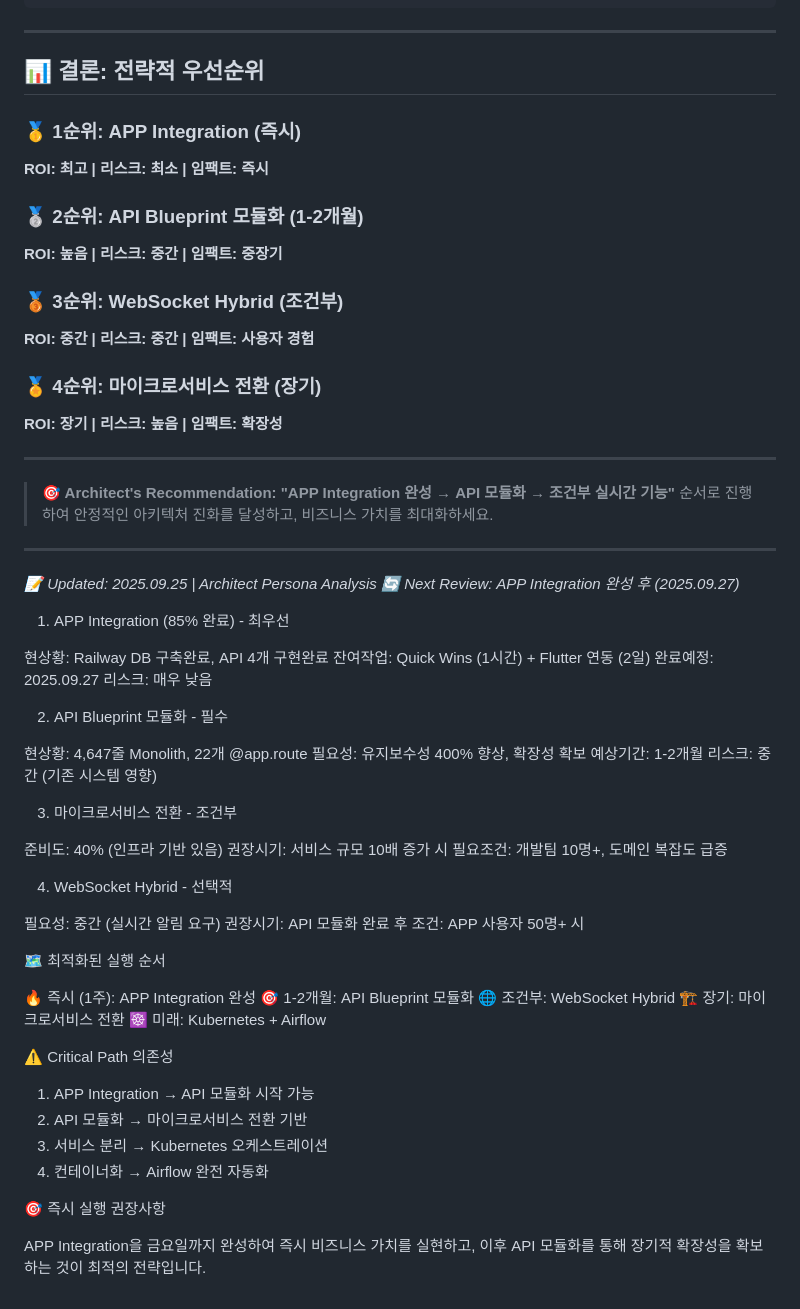
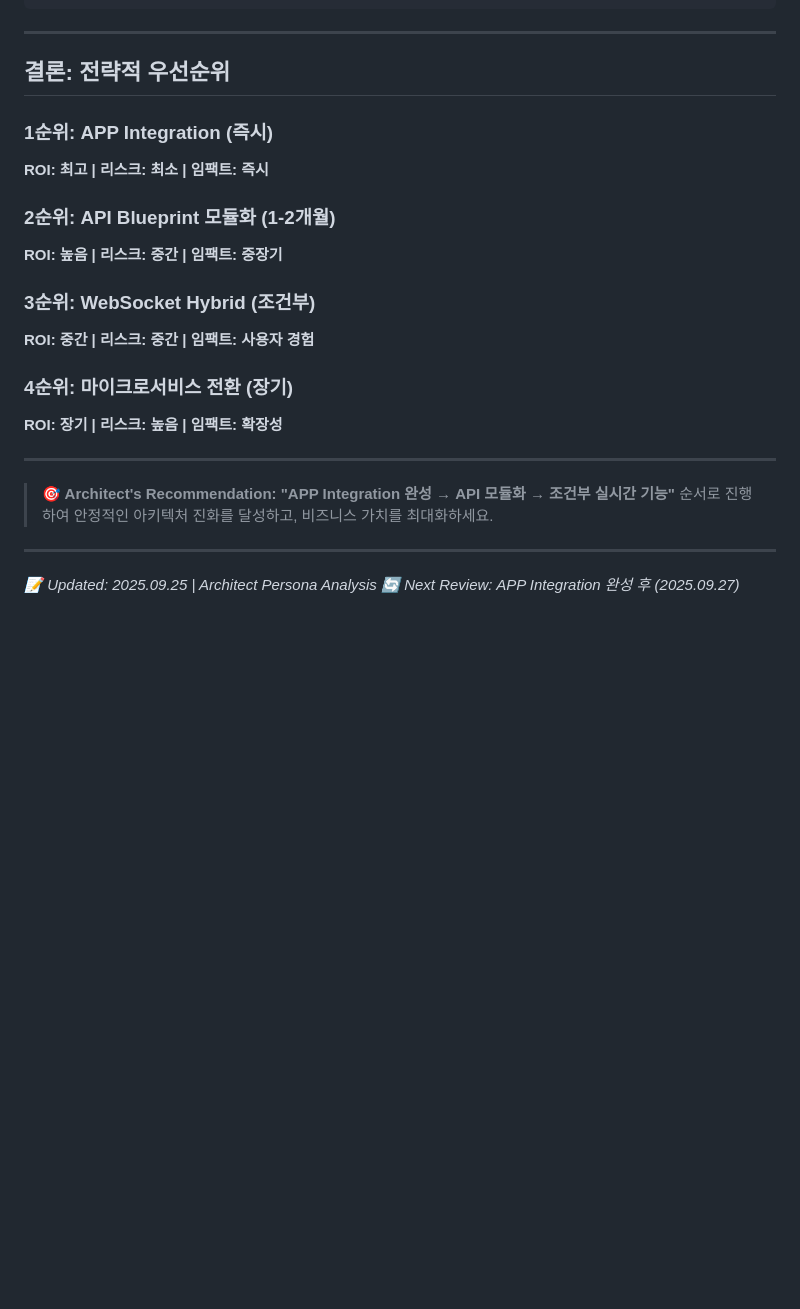
Before and after one commit to isolhsolfafa/Readme_TwinfaX2, a Markdown page: README.md, the part around the change. GitHub-like rendering; blank space fills up the shorter version.

```diff
--- a/README.md
+++ b/README.md
@@ -1886,18 +1886,18 @@ Microservices → Kubernetes:
 
 ---
 
-## 📊 **결론: 전략적 우선순위**
-
-### 🥇 **1순위: APP Integration (즉시)**
+##  **결론: 전략적 우선순위**
+
+###  **1순위: APP Integration (즉시)**
 **ROI: 최고 | 리스크: 최소 | 임팩트: 즉시**
 
-### 🥈 **2순위: API Blueprint 모듈화 (1-2개월)**
+###  **2순위: API Blueprint 모듈화 (1-2개월)**
 **ROI: 높음 | 리스크: 중간 | 임팩트: 중장기**
 
-### 🥉 **3순위: WebSocket Hybrid (조건부)**
+###  **3순위: WebSocket Hybrid (조건부)**
 **ROI: 중간 | 리스크: 중간 | 임팩트: 사용자 경험**
 
-### 🏅 **4순위: 마이크로서비스 전환 (장기)**
+###  **4순위: 마이크로서비스 전환 (장기)**
 **ROI: 장기 | 리스크: 높음 | 임팩트: 확장성**
 
 ---
@@ -1910,53 +1910,3 @@ Microservices → Kubernetes:
 
 *📝 Updated: 2025.09.25 | Architect Persona Analysis*
 *🔄 Next Review: APP Integration 완성 후 (2025.09.27)*
-
-
-
-
-  1. APP Integration (85% 완료) - 최우선
-
-  현상황: Railway DB 구축완료, API 4개 구현완료
-  잔여작업: Quick Wins (1시간) + Flutter 연동 (2일)
-  완료예정: 2025.09.27
-  리스크: 매우 낮음
-
-  2. API Blueprint 모듈화 - 필수
-
-  현상황: 4,647줄 Monolith, 22개 @app.route
-  필요성: 유지보수성 400% 향상, 확장성 확보
-  예상기간: 1-2개월
-  리스크: 중간 (기존 시스템 영향)
-
-  3. 마이크로서비스 전환 - 조건부
-
-  준비도: 40% (인프라 기반 있음)
-  권장시기: 서비스 규모 10배 증가 시
-  필요조건: 개발팀 10명+, 도메인 복잡도 급증
-
-  4. WebSocket Hybrid - 선택적
-
-  필요성: 중간 (실시간 알림 요구)
-  권장시기: API 모듈화 완료 후
-  조건: APP 사용자 50명+ 시
-
-  🗺️ 최적화된 실행 순서
-
-  🔥 즉시 (1주): APP Integration 완성
-  🎯 1-2개월: API Blueprint 모듈화
-  🌐 조건부: WebSocket Hybrid
-  🏗️ 장기: 마이크로서비스 전환
-  ☸️ 미래: Kubernetes + Airflow
-
-  ⚠️ Critical Path 의존성
-
-  1. APP Integration → API 모듈화 시작 가능
-  2. API 모듈화 → 마이크로서비스 전환 기반
-  3. 서비스 분리 → Kubernetes 오케스트레이션
-  4. 컨테이너화 → Airflow 완전 자동화
-
-  🎯 즉시 실행 권장사항
-
-  APP Integration을 금요일까지 완성하여 즉시 비즈니스
-  가치를 실현하고, 이후 API 모듈화를 통해 장기적
-  확장성을 확보하는 것이 최적의 전략입니다.
```
